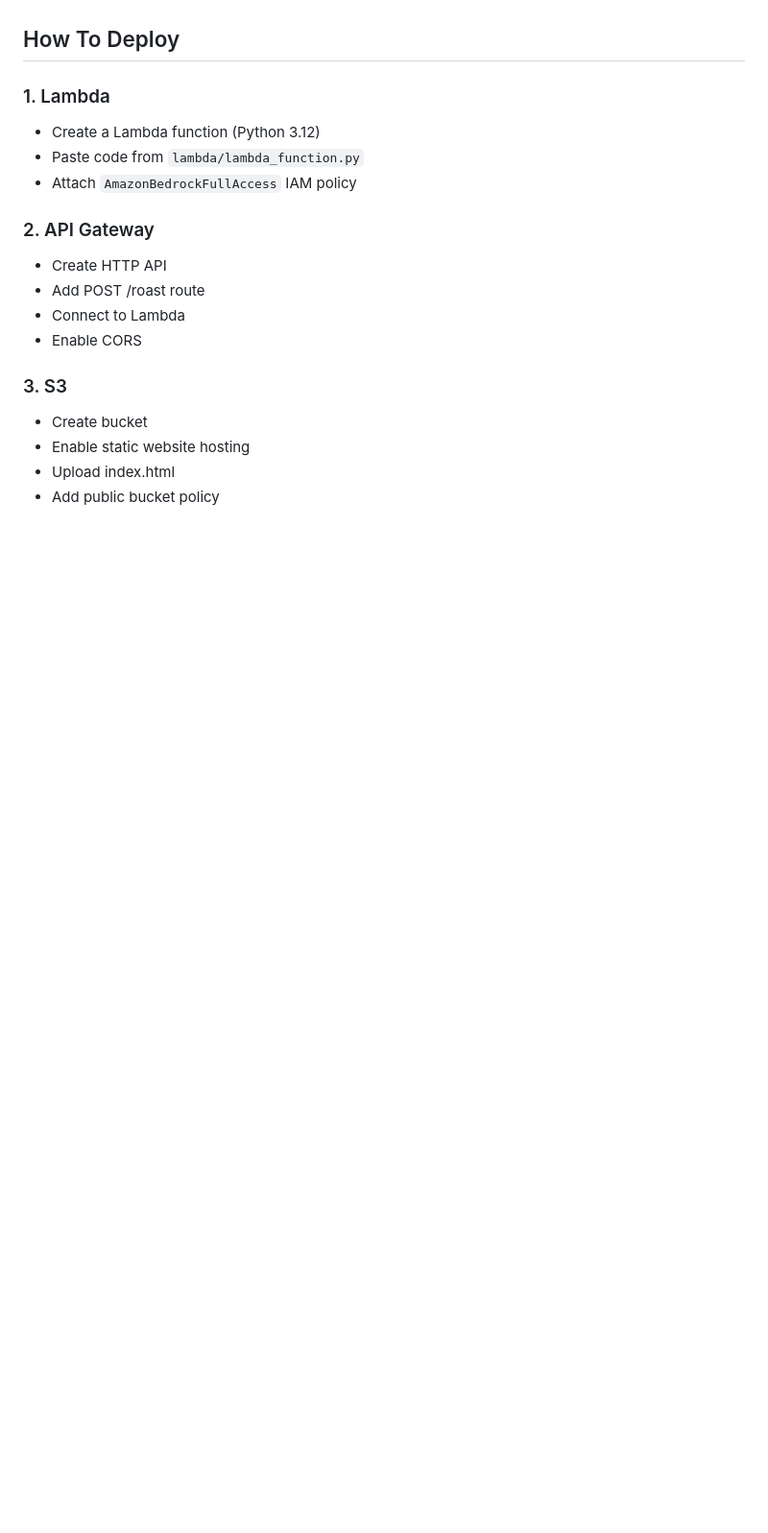
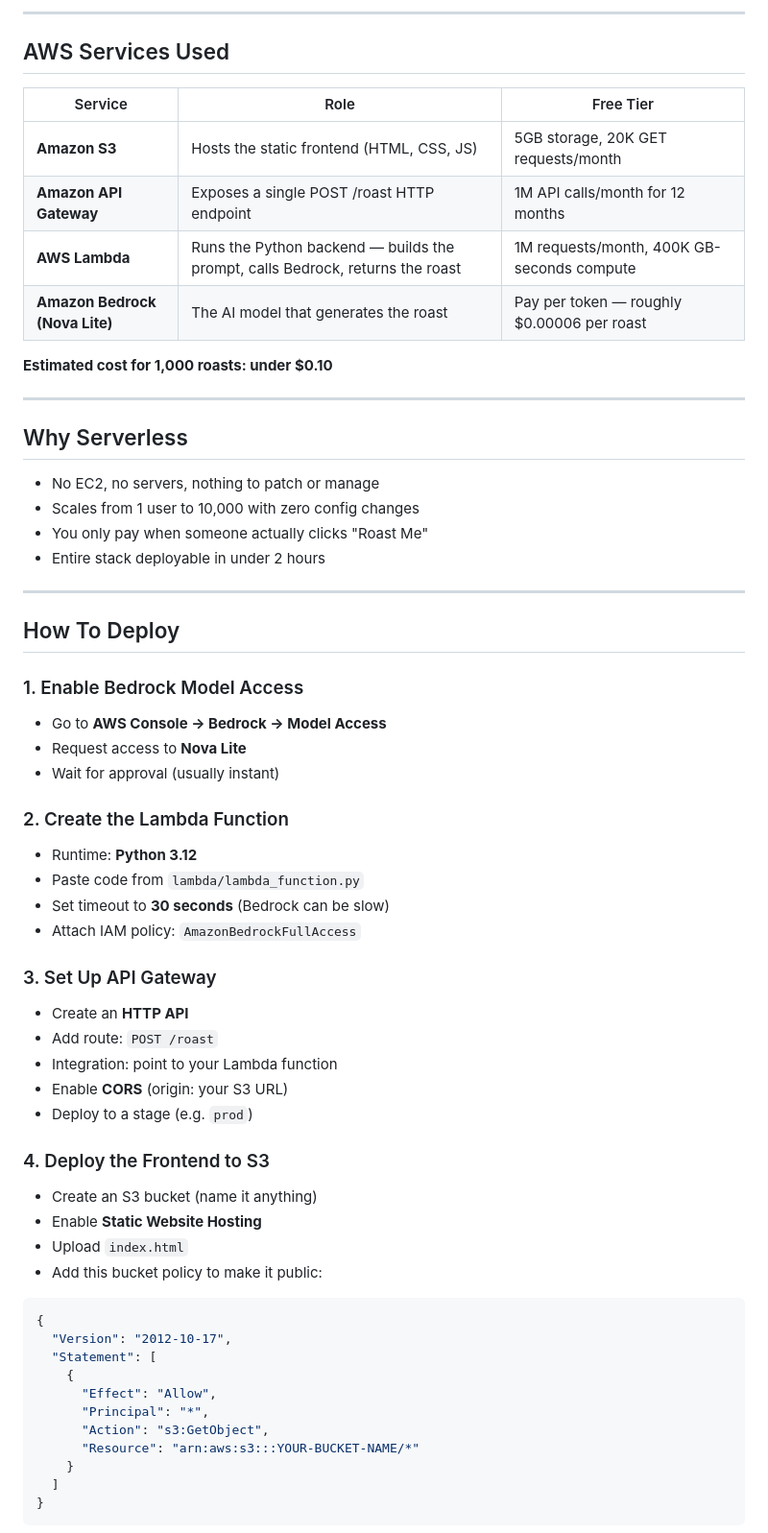
Before and after one commit to Hackcode18/roast-my-bio, a Markdown page: README.md, the part around one of its changes. Shown at 96% size. GitHub-like rendering; blank space fills up the shorter version.

````diff
--- a/README.md
+++ b/README.md
@@ -23,18 +45,68 @@ User Browser → S3 (HTML) → API Gateway → Lambda → Bedrock Nova Lite
+---
+
+## AWS Services Used
+
+| Service | Role | Free Tier |
+|---|---|---|
+| **Amazon S3** | Hosts the static frontend (HTML, CSS, JS) | 5GB storage, 20K GET requests/month |
+| **Amazon API Gateway** | Exposes a single POST /roast HTTP endpoint | 1M API calls/month for 12 months |
+| **AWS Lambda** | Runs the Python backend — builds the prompt, calls Bedrock, returns the roast | 1M requests/month, 400K GB-seconds compute |
+| **Amazon Bedrock (Nova Lite)** | The AI model that generates the roast | Pay per token — roughly $0.00006 per roast |
+
+**Estimated cost for 1,000 roasts: under $0.10**
+
+---
+
+## Why Serverless
+
+- No EC2, no servers, nothing to patch or manage
+- Scales from 1 user to 10,000 with zero config changes
+- You only pay when someone actually clicks "Roast Me"
+- Entire stack deployable in under 2 hours
+
+---
+
 ## How To Deploy
 
-### 1. Lambda
-- Create a Lambda function (Python 3.12)
+### 1. Enable Bedrock Model Access
+
+- Go to **AWS Console → Bedrock → Model Access**
+- Request access to **Nova Lite**
+- Wait for approval (usually instant)
+
+### 2. Create the Lambda Function
+
+- Runtime: **Python 3.12**
 - Paste code from `lambda/lambda_function.py`
-- Attach `AmazonBedrockFullAccess` IAM policy
+- Set timeout to **30 seconds** (Bedrock can be slow)
+- Attach IAM policy: `AmazonBedrockFullAccess`
 
-### 2. API Gateway
-- Create HTTP API
-- Add POST /roast route
-- Connect to Lambda
-- Enable CORS
+### 3. Set Up API Gateway
 
-### 3. S3
-- Create bucket
-- Enable static website hosting
-- Upload index.html
-- Add public bucket policy
+- Create an **HTTP API**
+- Add route: `POST /roast`
+- Integration: point to your Lambda function
+- Enable **CORS** (origin: your S3 URL)
+- Deploy to a stage (e.g. `prod`)
+
+### 4. Deploy the Frontend to S3
+
+- Create an S3 bucket (name it anything)
+- Enable **Static Website Hosting**
+- Upload `index.html`
+- Add this bucket policy to make it public:
+
+```json
+{
+  "Version": "2012-10-17",
+  "Statement": [
+    {
+      "Effect": "Allow",
+      "Principal": "*",
+      "Action": "s3:GetObject",
+      "Resource": "arn:aws:s3:::YOUR-BUCKET-NAME/*"
+    }
+  ]
+}
+```
+
````
Also changed, not shown: other parts of README.md (+51 -62 lines).
